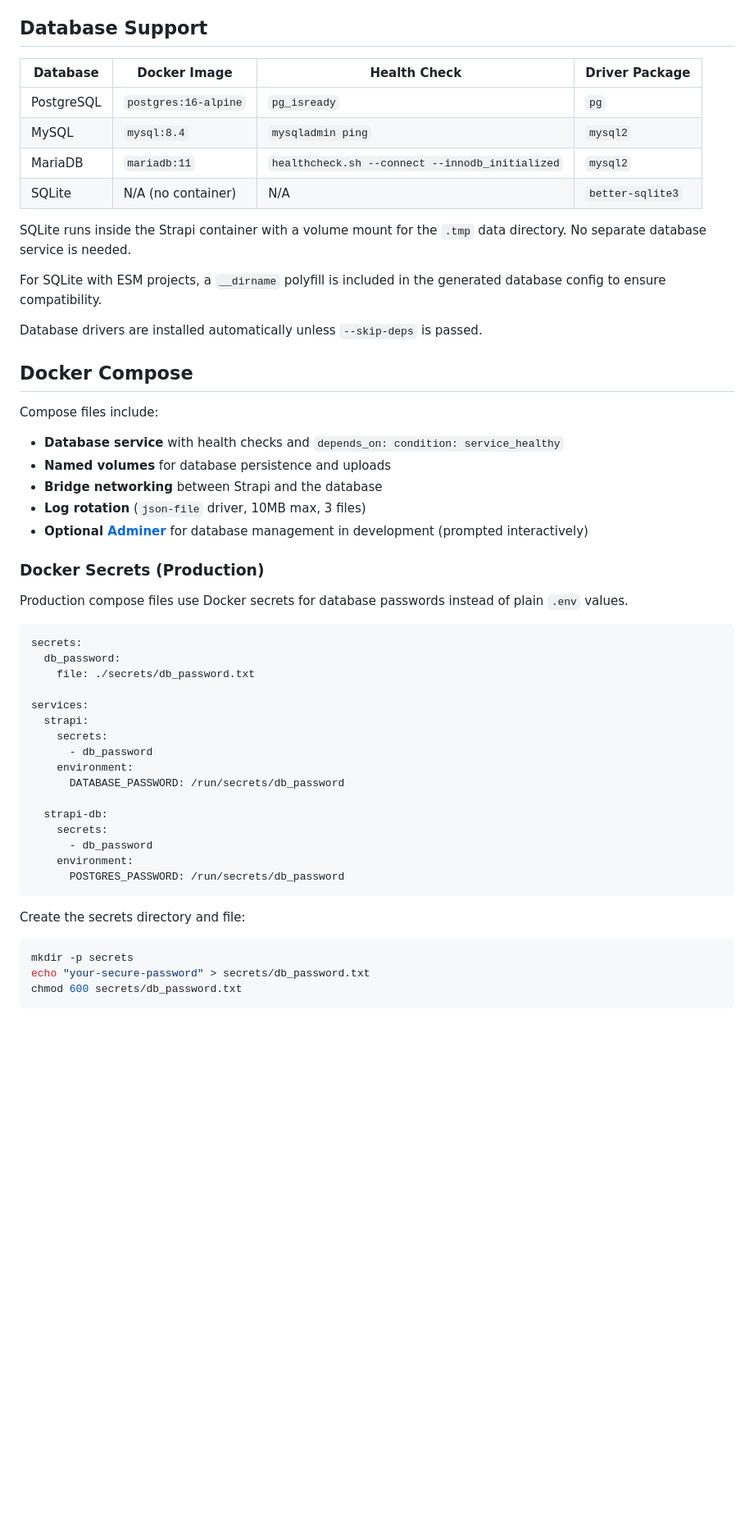
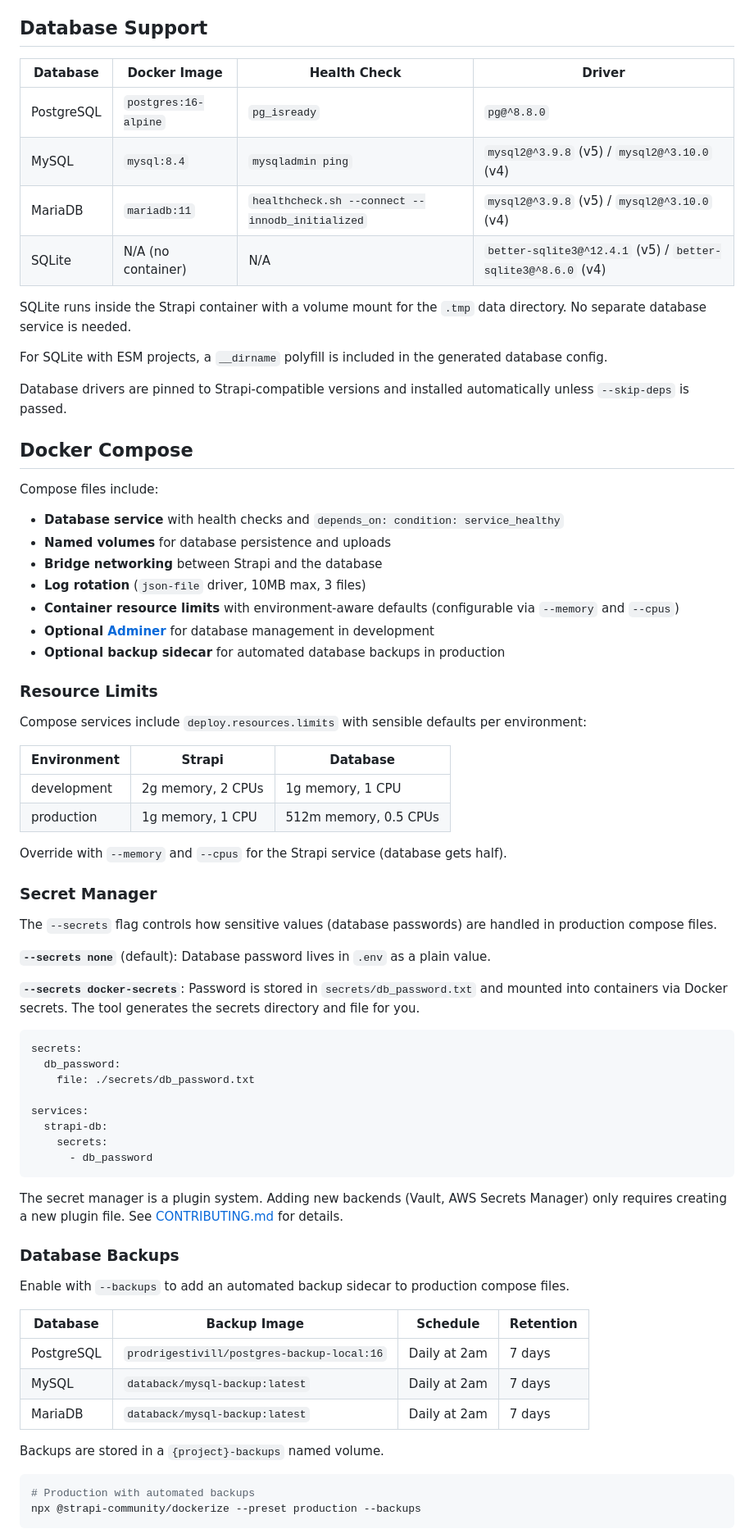
Before and after one commit to strapi-community/strapi-tool-dockerize, a Markdown page: README.md, the part around one of its changes. Shown at 82% size. GitHub-like rendering; blank space fills up the shorter version.

Commit message:
update readme for v2 with all new features and cli flags

````diff
--- a/README.md
+++ b/README.md
@@ -152,18 +225,18 @@ Node version is selected based on Strapi version: v5 uses Node 22, v4 uses Node
 
 ## Database Support
 
-| Database | Docker Image | Health Check | Driver Package |
-|----------|-------------|-------------|----------------|
-| PostgreSQL | `postgres:16-alpine` | `pg_isready` | `pg` |
-| MySQL | `mysql:8.4` | `mysqladmin ping` | `mysql2` |
-| MariaDB | `mariadb:11` | `healthcheck.sh --connect --innodb_initialized` | `mysql2` |
-| SQLite | N/A (no container) | N/A | `better-sqlite3` |
+| Database | Docker Image | Health Check | Driver |
+|----------|-------------|-------------|--------|
+| PostgreSQL | `postgres:16-alpine` | `pg_isready` | `pg@^8.8.0` |
+| MySQL | `mysql:8.4` | `mysqladmin ping` | `mysql2@^3.9.8` (v5) / `mysql2@^3.10.0` (v4) |
+| MariaDB | `mariadb:11` | `healthcheck.sh --connect --innodb_initialized` | `mysql2@^3.9.8` (v5) / `mysql2@^3.10.0` (v4) |
+| SQLite | N/A (no container) | N/A | `better-sqlite3@^12.4.1` (v5) / `better-sqlite3@^8.6.0` (v4) |
 
 SQLite runs inside the Strapi container with a volume mount for the `.tmp` data directory. No separate database service is needed.
 
-For SQLite with ESM projects, a `__dirname` polyfill is included in the generated database config to ensure compatibility.
+For SQLite with ESM projects, a `__dirname` polyfill is included in the generated database config.
 
-Database drivers are installed automatically unless `--skip-deps` is passed.
+Database drivers are pinned to Strapi-compatible versions and installed automatically unless `--skip-deps` is passed.
 
 ## Docker Compose
 
@@ -173,11 +246,28 @@ Compose files include:
 - **Named volumes** for database persistence and uploads
 - **Bridge networking** between Strapi and the database
 - **Log rotation** (`json-file` driver, 10MB max, 3 files)
-- **Optional [Adminer](https://www.adminer.org/)** for database management in development (prompted interactively)
+- **Container resource limits** with environment-aware defaults (configurable via `--memory` and `--cpus`)
+- **Optional [Adminer](https://www.adminer.org/)** for database management in development
+- **Optional backup sidecar** for automated database backups in production
 
-### Docker Secrets (Production)
+### Resource Limits
 
-Production compose files use Docker secrets for database passwords instead of plain `.env` values.
+Compose services include `deploy.resources.limits` with sensible defaults per environment:
+
+| Environment | Strapi | Database |
+|-------------|--------|----------|
+| development | 2g memory, 2 CPUs | 1g memory, 1 CPU |
+| production | 1g memory, 1 CPU | 512m memory, 0.5 CPUs |
+
+Override with `--memory` and `--cpus` for the Strapi service (database gets half).
+
+### Secret Manager
+
+The `--secrets` flag controls how sensitive values (database passwords) are handled in production compose files.
+
+**`--secrets none`** (default): Database password lives in `.env` as a plain value.
+
+**`--secrets docker-secrets`**: Password is stored in `secrets/db_password.txt` and mounted into containers via Docker secrets. The tool generates the secrets directory and file for you.
 
 ```yaml
 secrets:
@@ -185,24 +275,27 @@ secrets:
     file: ./secrets/db_password.txt
 
 services:
-  strapi:
-    secrets:
-      - db_password
-    environment:
-      DATABASE_PASSWORD: /run/secrets/db_password
-
   strapi-db:
     secrets:
       - db_password
-    environment:
-      POSTGRES_PASSWORD: /run/secrets/db_password
 ```
 
-Create the secrets directory and file:
+The secret manager is a plugin system. Adding new backends (Vault, AWS Secrets Manager) only requires creating a new plugin file. See [CONTRIBUTING.md](./CONTRIBUTING.md) for details.
+
+### Database Backups
+
+Enable with `--backups` to add an automated backup sidecar to production compose files.
+
+| Database | Backup Image | Schedule | Retention |
+|----------|-------------|----------|-----------|
+| PostgreSQL | `prodrigestivill/postgres-backup-local:16` | Daily at 2am | 7 days |
+| MySQL | `databack/mysql-backup:latest` | Daily at 2am | 7 days |
+| MariaDB | `databack/mysql-backup:latest` | Daily at 2am | 7 days |
+
+Backups are stored in a `{project}-backups` named volume.
 
 ```bash
-mkdir -p secrets
-echo "your-secure-password" > secrets/db_password.txt
-chmod 600 secrets/db_password.txt
+# Production with automated backups
+npx @strapi-community/dockerize --preset production --backups
 ```
 
````
Also changed, not shown: other parts of README.md (+125 -36 lines).
